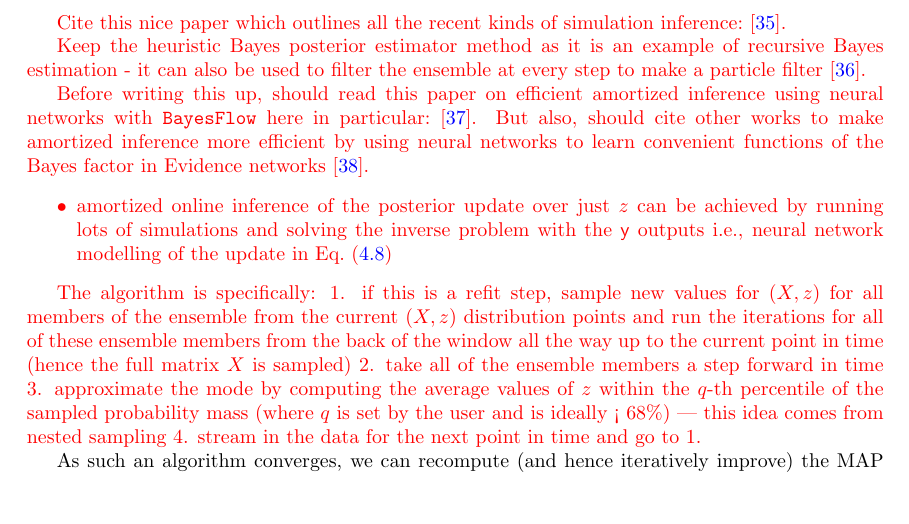
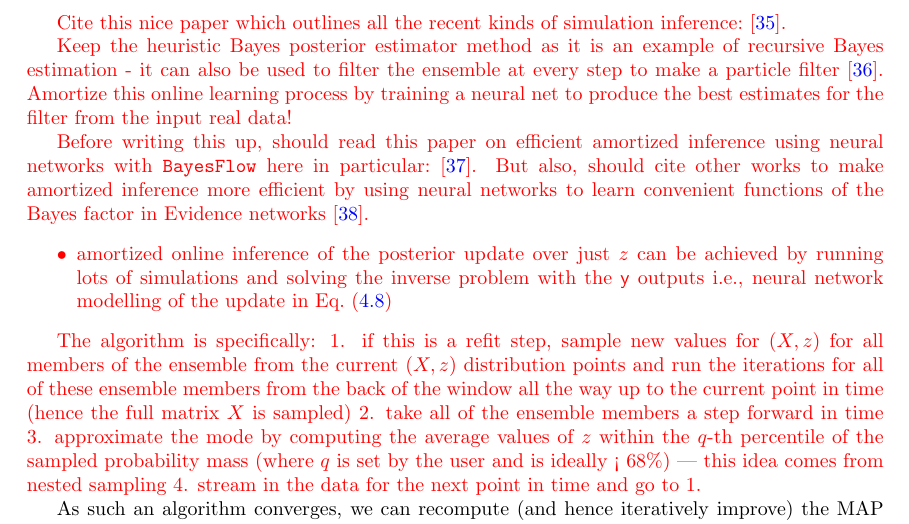
Before and after one commit to umbralcalc/worlds-of-observation, a LaTeX thesis (book.tex, which reads generalised_simulation_inference/chapter.tex): part of page 41 of 70, cut so that both start at the same text, the shorter picture padded with empty space. Compiled offline with pdfLaTeX.

Commit message:
new suggestions

```diff
--- a/generalised_simulation_inference/chapter.tex
+++ b/generalised_simulation_inference/chapter.tex
@@ -109,7 +109,7 @@ So how should we proceed? To solve this problem in the general case, Eqs.~(\ref{
 
 \textcolor{red}{Cite this nice paper which outlines all the recent kinds of simulation inference:~\cite{cranmer2020frontier}.}
 
-\textcolor{red}{Keep the heuristic Bayes posterior estimator method as it is an example of recursive Bayes estimation - it can also be used to filter the ensemble at every step to make a particle filter~\cite{arulampalam2002tutorial}.}
+\textcolor{red}{Keep the heuristic Bayes posterior estimator method as it is an example of recursive Bayes estimation - it can also be used to filter the ensemble at every step to make a particle filter~\cite{arulampalam2002tutorial}. Amortize this online learning process by training a neural net to produce the best estimates for the filter from the input real data!}
 
 \textcolor{red}{
 Before writing this up, should read this paper on efficient amortized inference using neural networks with \texttt{BayesFlow} here in particular:~\cite{radev2020bayesflow}. But also, should cite other works to make amortized inference more efficient by using neural networks to learn convenient functions of the Bayes factor in Evidence networks~\cite{jeffrey2023evidence}.
```
Also changed, not shown: book.pdf.
